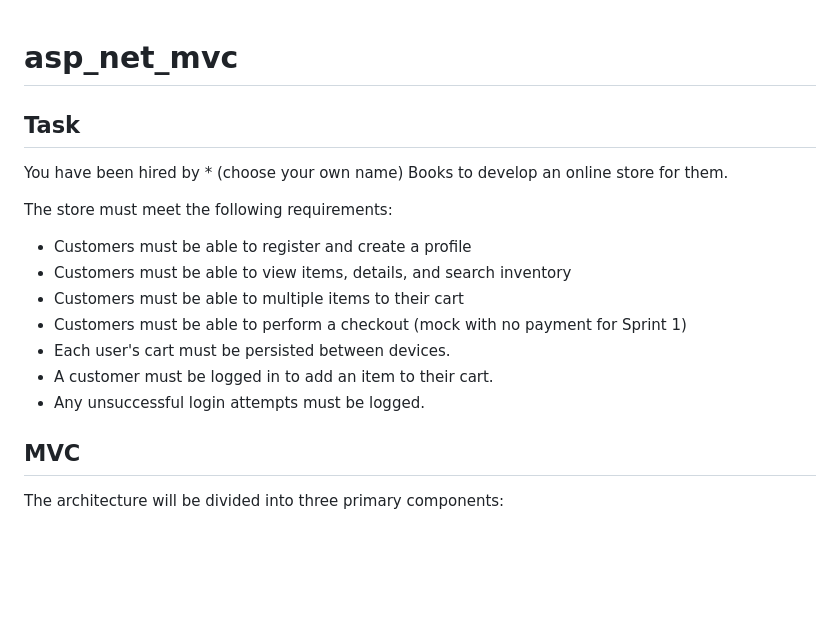
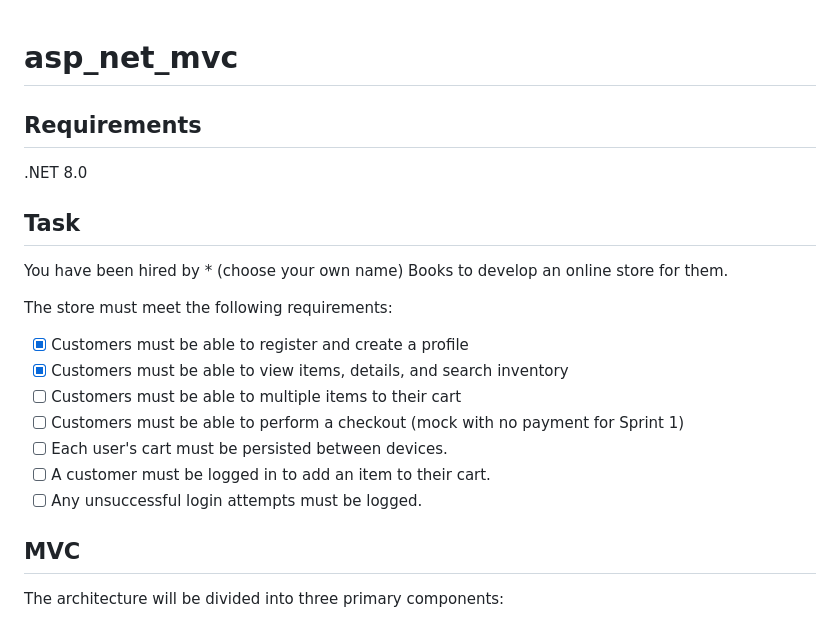
Before and after one commit to sumirr/asp_net_mvc, a Markdown page: README.md, the part around the change. Drawn GitHub-style; blank space fills up the shorter version.

```diff
--- a/README.md
+++ b/README.md
@@ -1,18 +1,20 @@
 # asp_net_mvc
+
+## Requirements
+.NET 8.0
 
 ## Task
 You have been hired by * (choose your own name) Books to develop an online store for them.
 
 The store must meet the following requirements:
 
-- Customers must be able to register and create a profile
-- Customers must be able to view items, details, and search inventory
-- Customers must be able to multiple items to their cart
-- Customers must be able to perform a checkout (mock with no payment for Sprint 1)
-- Each user's cart must be persisted between devices.
-- A customer must be logged in to add an item to their cart.
-- Any unsuccessful login attempts must be logged.
-
+- [x] Customers must be able to register and create a profile
+- [x] Customers must be able to view items, details, and search inventory
+- [ ] Customers must be able to multiple items to their cart
+- [ ] Customers must be able to perform a checkout (mock with no payment for Sprint 1)
+- [ ] Each user's cart must be persisted between devices.
+- [ ] A customer must be logged in to add an item to their cart.
+- [ ] Any unsuccessful login attempts must be logged.
 
 ## MVC
 The architecture will be divided into three primary components:
```
